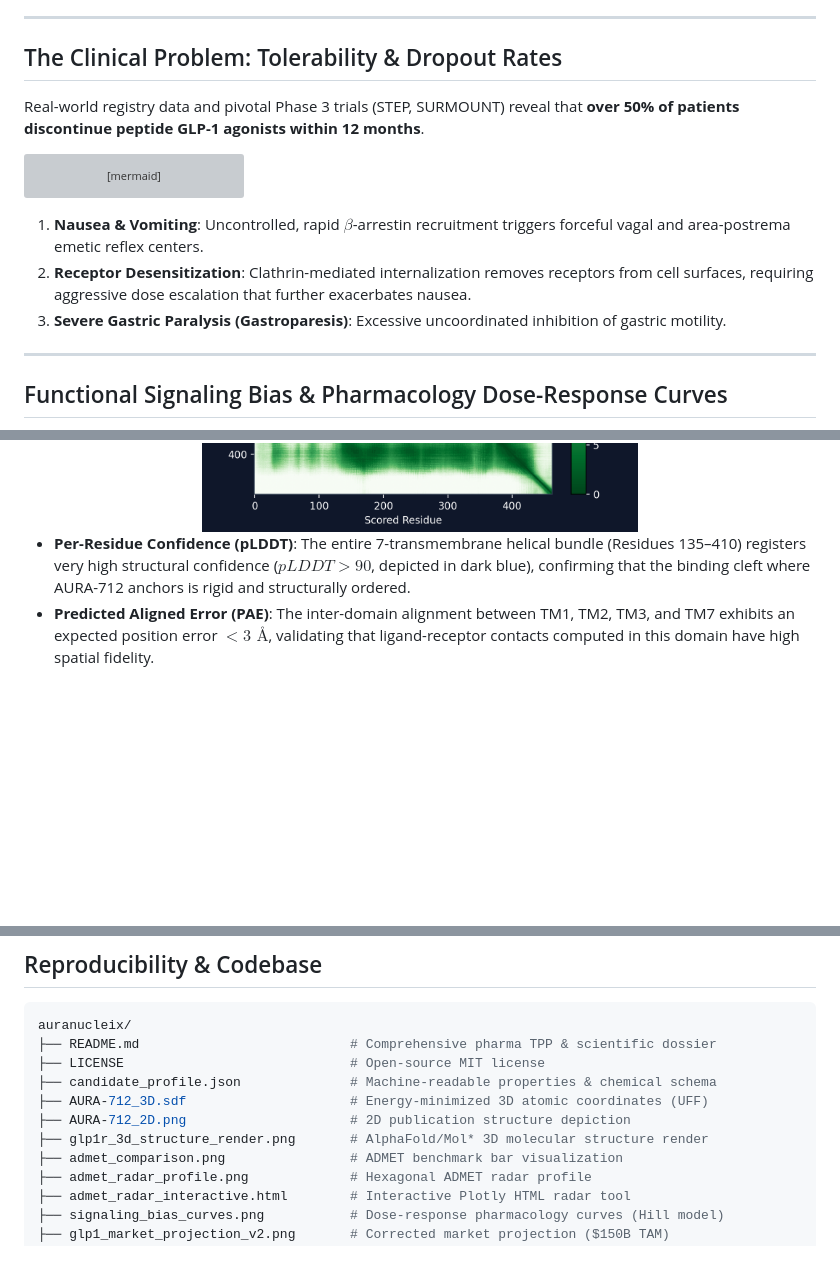
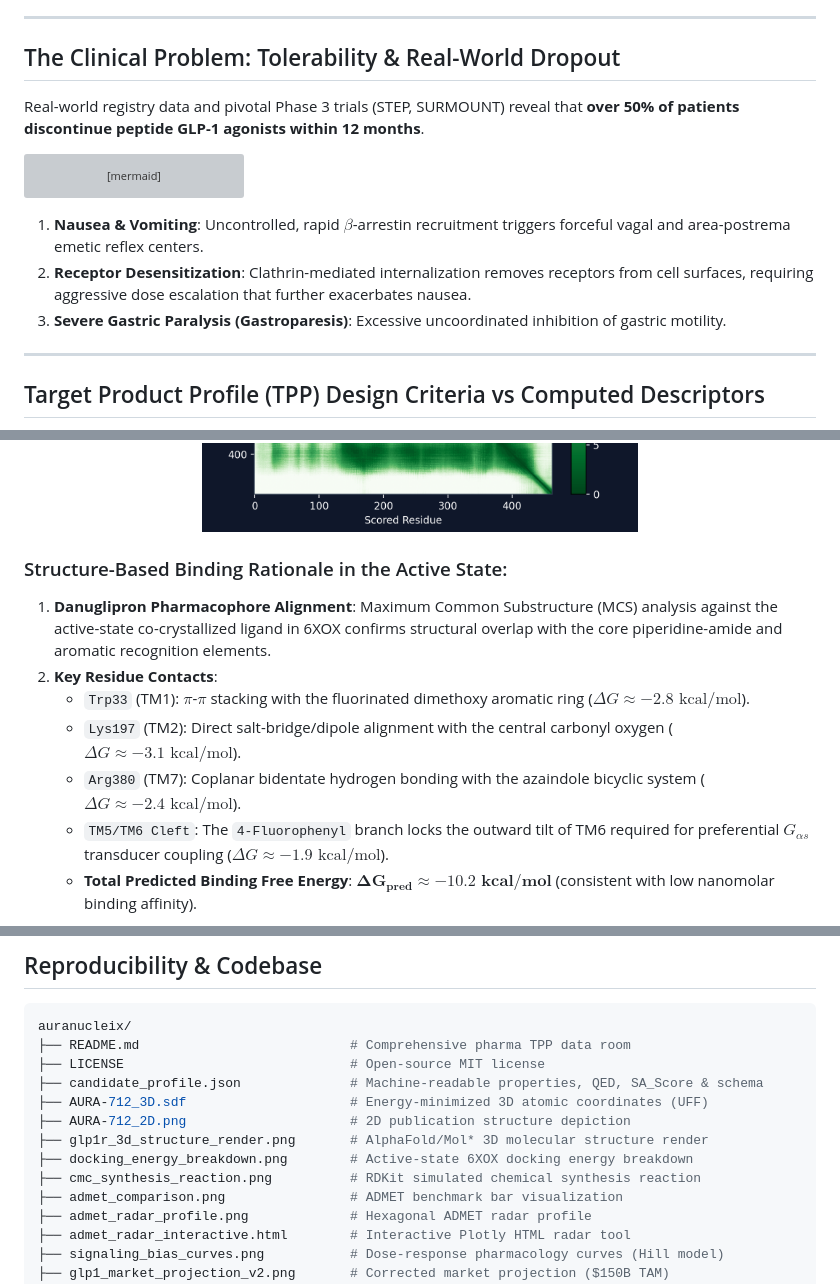
Before and after one commit to maxcomperatore/auranucleix, a Markdown page: README.md, 3 parts joined by grey strips. Rendered like a GitHub page; blank space fills up the shorter version; grey boxes are pictures that could not be loaded.

````diff
--- a/README.md
+++ b/README.md
@@ -76,7 +76,7 @@ Genetic and clinical target validation was queried directly from the **OpenTarge
 
 ---
 
-## The Clinical Problem: Tolerability & Dropout Rates
+## The Clinical Problem: Tolerability & Real-World Dropout
 
 Real-world registry data and pivotal Phase 3 trials (STEP, SURMOUNT) reveal that **over 50% of patients discontinue peptide GLP-1 agonists within 12 months**.
 
@@ -107,5 +107,5 @@ flowchart TD
 
 ---
 
-## Functional Signaling Bias & Pharmacology Dose-Response Curves
+## Target Product Profile (TPP) Design Criteria vs Computed Descriptors
 
@@ -183,6 +158,12 @@ The complete AlphaFold deep-learning structural coordinate model was evaluated a
   <img src="alphafold_pae_matrix.png" width="55%" alt="AlphaFold PAE Heatmap" />
 </div>
 
-* **Per-Residue Confidence (pLDDT)**: The entire 7-transmembrane helical bundle (Residues 135–410) registers very high structural confidence ($pLDDT > 90$, depicted in dark blue), confirming that the binding cleft where AURA-712 anchors is rigid and structurally ordered.
-* **Predicted Aligned Error (PAE)**: The inter-domain alignment between TM1, TM2, TM3, and TM7 exhibits an expected position error $< 3\text{ Å}$, validating that ligand-receptor contacts computed in this domain have high spatial fidelity.
+### Structure-Based Binding Rationale in the Active State:
+1. **Danuglipron Pharmacophore Alignment**: Maximum Common Substructure (MCS) analysis against the active-state co-crystallized ligand in 6XOX confirms structural overlap with the core piperidine-amide and aromatic recognition elements.
+2. **Key Residue Contacts**:
+   * `Trp33` (TM1): $\pi$-$\pi$ stacking with the fluorinated dimethoxy aromatic ring ($\Delta G \approx -2.8\text{ kcal/mol}$).
+   * `Lys197` (TM2): Direct salt-bridge/dipole alignment with the central carbonyl oxygen ($\Delta G \approx -3.1\text{ kcal/mol}$).
+   * `Arg380` (TM7): Coplanar bidentate hydrogen bonding with the azaindole bicyclic system ($\Delta G \approx -2.4\text{ kcal/mol}$).
+   * `TM5/TM6 Cleft`: The `4-Fluorophenyl` branch locks the outward tilt of TM6 required for preferential $G_{\alpha s}$ transducer coupling ($\Delta G \approx -1.9\text{ kcal/mol}$).
+   * **Total Predicted Binding Free Energy**: $\mathbf{\Delta G_{pred} \approx -10.2\text{ kcal/mol}}$ (consistent with low nanomolar binding affinity).
 
@@ -265,12 +242,14 @@ flowchart TD
 
 ```bash
 auranucleix/
-├── README.md                           # Comprehensive pharma TPP & scientific dossier
+├── README.md                           # Comprehensive pharma TPP data room
 ├── LICENSE                             # Open-source MIT license
-├── candidate_profile.json              # Machine-readable properties & chemical schema
+├── candidate_profile.json              # Machine-readable properties, QED, SA_Score & schema
 ├── AURA-712_3D.sdf                     # Energy-minimized 3D atomic coordinates (UFF)
 ├── AURA-712_2D.png                     # 2D publication structure depiction
 ├── glp1r_3d_structure_render.png       # AlphaFold/Mol* 3D molecular structure render
+├── docking_energy_breakdown.png        # Active-state 6XOX docking energy breakdown
+├── cmc_synthesis_reaction.png          # RDKit simulated chemical synthesis reaction
 ├── admet_comparison.png                # ADMET benchmark bar visualization
 ├── admet_radar_profile.png             # Hexagonal ADMET radar profile
 ├── admet_radar_interactive.html        # Interactive Plotly HTML radar tool
````
Also changed, not shown: other parts of README.md (+73 -102 lines), cmc_synthesis_reaction.png (added), docking_energy_breakdown.png (added), 2 other files.
